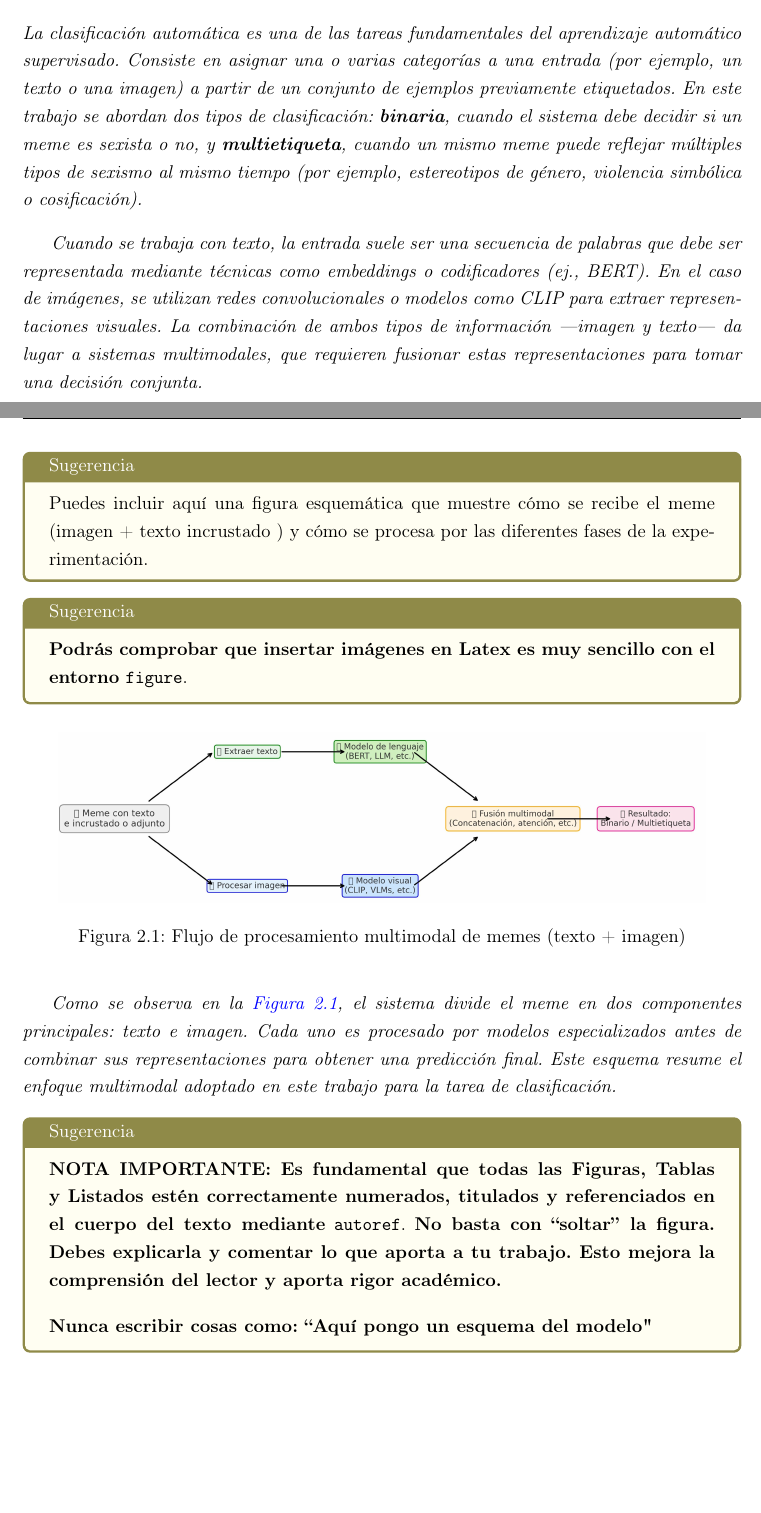
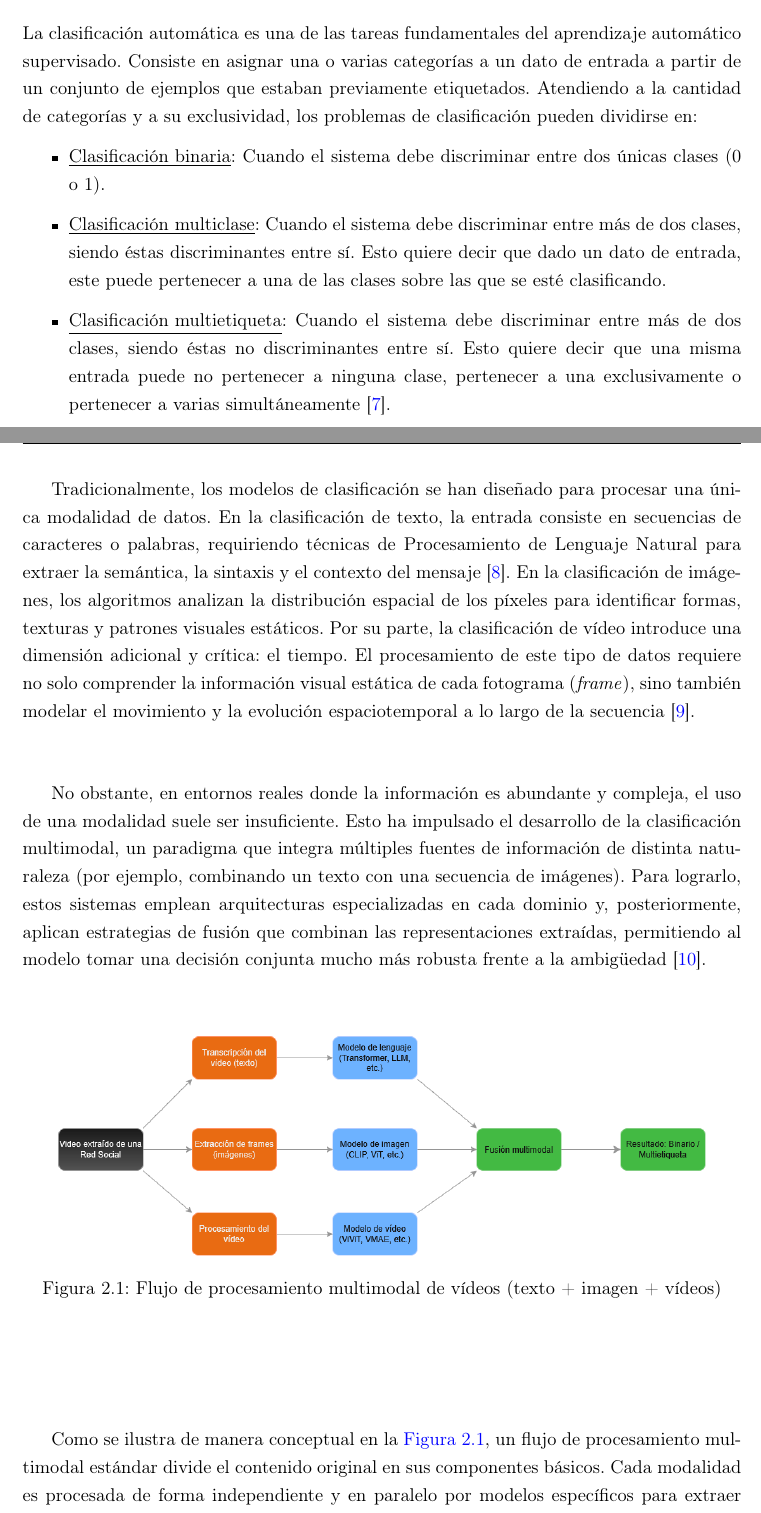
Before and after one commit to visumania/MemoriaTFM, a LaTeX document (principal_I2C_TFGM_UHU.tex, which reads Capitulos/Marco_Teorico.tex): two parts of pages 16 and 17 of 48, joined at a grey line, cut so that both start at the same text, the shorter picture padded with empty space. Compiled offline with pdfLaTeX.

Commit message:
Apartado 2.2 Listo

```diff
--- a/Capitulos/Marco_Teorico.tex
+++ b/Capitulos/Marco_Teorico.tex
@@ -22,33 +22,23 @@ Para el desarrollo del presente trabajo, el enfoque central se enmarca dentro de
 \label{sec:Clasificacion}
-\textit{La clasificación automática es una de las tareas fundamentales del aprendizaje automático supervisado. Consiste en asignar una o varias categorías a una entrada (por ejemplo, un texto o una imagen) a partir de un conjunto de ejemplos previamente etiquetados. En este trabajo se abordan dos tipos de clasificación: \textbf{binaria}, cuando el sistema debe decidir si un meme es sexista o no, y \textbf{multietiqueta}, cuando un mismo meme puede reflejar múltiples tipos de sexismo al mismo tiempo (por ejemplo, estereotipos de género, violencia simbólica o cosificación).}
+La clasificación automática es una de las tareas fundamentales del aprendizaje automático supervisado. Consiste en asignar una o varias categorías a un dato de entrada a partir de un conjunto de ejemplos que estaban previamente etiquetados. Atendiendo a la cantidad de categorías y a su exclusividad, los problemas de clasificación pueden dividirse en:
+\begin{itemize}
+    \item \underline{Clasificación binaria}: Cuando el sistema debe discriminar entre dos únicas clases (0 o 1).
+    \item \underline{Clasificación multiclase}: Cuando el sistema debe discriminar entre más de dos clases, siendo éstas discriminantes entre sí. Esto quiere decir que dado un dato de entrada, este puede pertenecer a una de las clases sobre las que se esté clasificando.
+    \item \underline{Clasificación multietiqueta}: Cuando el sistema debe discriminar entre más de dos clases, siendo éstas no discriminantes entre sí. Esto quiere decir que una misma entrada puede no pertenecer a ninguna clase, pertenecer a una exclusivamente o pertenecer a varias simultáneamente \cite{zhang2013review}.
+\end{itemize}
 
+Tradicionalmente, los modelos de clasificación se han diseñado para procesar una única modalidad de datos. En la clasificación de texto, la entrada consiste en secuencias de caracteres o palabras, requiriendo técnicas de Procesamiento de Lenguaje Natural para extraer la semántica, la sintaxis y el contexto del mensaje \cite{minaee2021deep}. En la clasificación de imágenes, los algoritmos analizan la distribución espacial de los píxeles para identificar formas, texturas y patrones visuales estáticos. Por su parte, la clasificación de vídeo introduce una dimensión adicional y crítica: el tiempo. El procesamiento de este tipo de datos requiere no solo comprender la información visual estática de cada fotograma (\textit{frame}), sino también modelar el movimiento y la evolución espaciotemporal a lo largo de la secuencia \cite{karpathy2014large}.
 
-\textit{Cuando se trabaja con texto, la entrada suele ser una secuencia de palabras que debe ser representada mediante técnicas como embeddings o codificadores (ej., BERT). En el caso de imágenes, se utilizan redes convolucionales o modelos como CLIP para extraer representaciones visuales. La combinación de ambos tipos de información —imagen y texto— da lugar a sistemas \textit{multimodales}, que requieren fusionar estas representaciones para tomar una decisión conjunta.}
-
-
-\begin{sugerencia}
-Puedes incluir aquí una figura esquemática que muestre cómo se recibe el meme (imagen + texto incrustado ) y cómo se procesa por las diferentes fases de la experimentación.
-\end{sugerencia}
-
-\begin{sugerencia}
-\textbf{Podrás comprobar que insertar imágenes en Latex es muy sencillo con el entorno} \verb|figure|.
-\end{sugerencia}
+No obstante, en entornos reales donde la información es abundante y compleja, el uso de una modalidad suele ser insuficiente. Esto ha impulsado el desarrollo de la clasificación multimodal, un paradigma que integra múltiples fuentes de información de distinta naturaleza (por ejemplo, combinando un texto con una secuencia de imágenes). Para lograrlo, estos sistemas emplean arquitecturas especializadas en cada dominio y, posteriormente, aplican estrategias de fusión que combinan las representaciones extraídas, permitiendo al modelo tomar una decisión conjunta mucho más robusta frente a la ambigüedad \cite{baltruvsaitis2018multimodal}.
 
 \begin{figure}[H]
     \centering
-    \includegraphics[width=0.9\textwidth]{Figuras/flujo_clasificacion_meme.jpg}
-    \caption{Flujo de procesamiento multimodal de memes (texto + imagen)}
-    \label{fig:flujo_meme}
+    \includegraphics[width=0.9\textwidth]{Figuras/FlujoProcesamientoMultimodal.drawio.png}
+    \caption{Flujo de procesamiento multimodal de vídeos (texto + imagen + vídeos)}
+    \label{fig:flujo_video}
 \end{figure}
 
-
-\textit{Como se observa en la \autoref{fig:flujo_meme}, el sistema divide el meme en dos componentes principales: texto e imagen. Cada uno es procesado por modelos especializados antes de combinar sus representaciones para obtener una predicción final. Este esquema resume el enfoque multimodal adoptado en este trabajo para la tarea de clasificación.}
-
-\begin{sugerencia}
-\textbf{NOTA IMPORTANTE: Es fundamental que todas las Figuras, Tablas y Listados estén correctamente numerados, titulados y referenciados en el cuerpo del texto mediante} \verb|autoref|. \textbf{No basta con ``soltar” la figura. Debes explicarla y comentar lo que aporta a tu trabajo. Esto mejora la comprensión del lector y aporta rigor académico.}\vspace{1em}
-
-\textbf{Nunca escribir cosas como: ``Aquí pongo un esquema del modelo"}
-\end{sugerencia}
+Como se ilustra de manera conceptual en la \autoref{fig:flujo_video}, un flujo de procesamiento multimodal estándar divide el contenido original en sus componentes básicos. Cada modalidad es procesada de forma independiente y en paralelo por modelos específicos para extraer sus características intrínsecas. Finalmente, estas representaciones convergen en un módulo de fusión, el cual combina la información para emitir la predicción final. Este esquema teórico sirve como pilar fundamental para el diseño de arquitecturas capaces de analizar el complejo contenido multimedia actual.
 
 \section{Aprendizaje Profundo}
 \label{sec:DeepLearning}
```
Also changed, not shown: referencias.bib (+41 -0 lines), Figuras/FlujoProcesamientoMultimodal.drawio.png (added), principal_I2C_TFGM_UHU.bbl, Capitulos/Marco_Teorico.tex (2 more changed lines), 14 other files.
